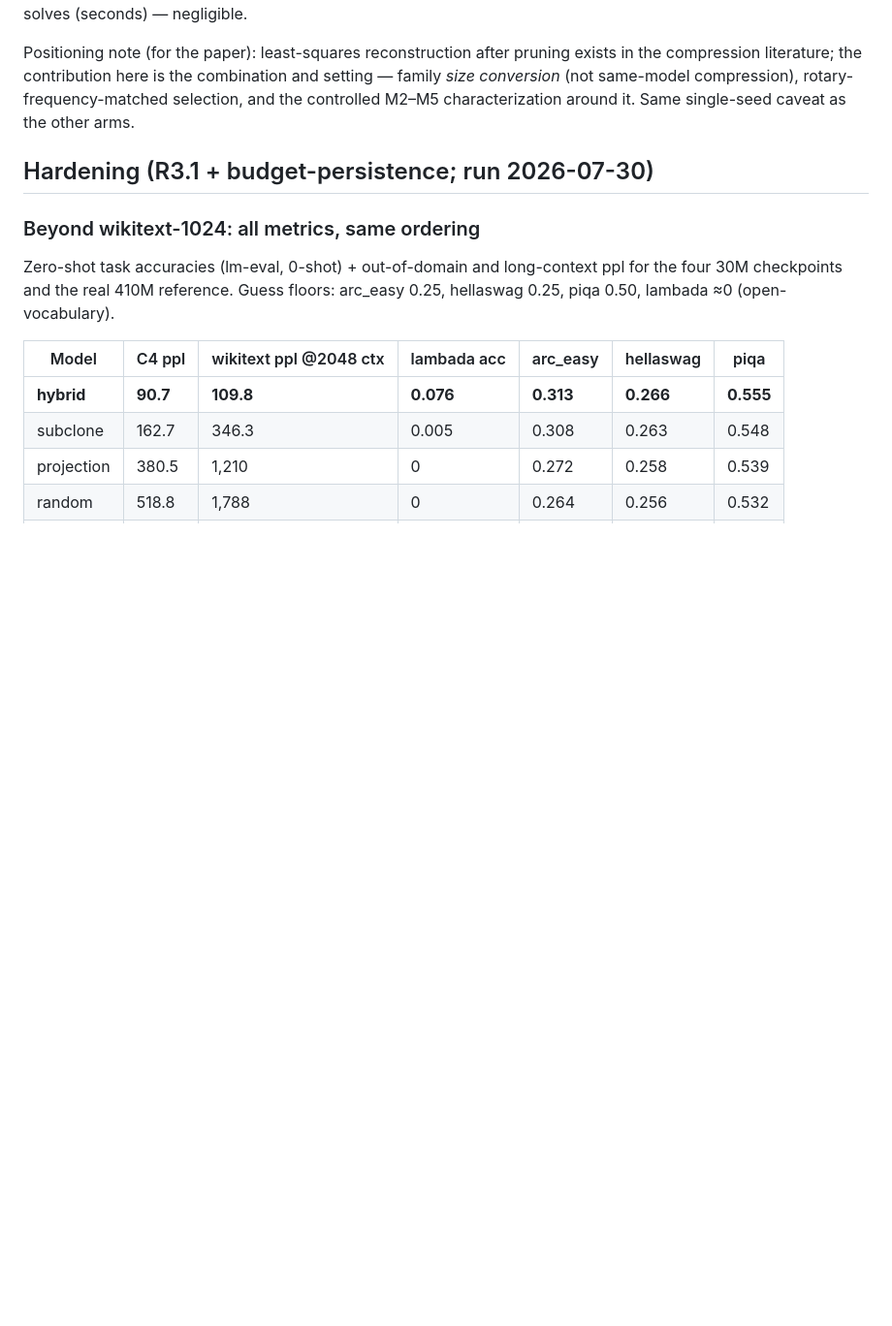
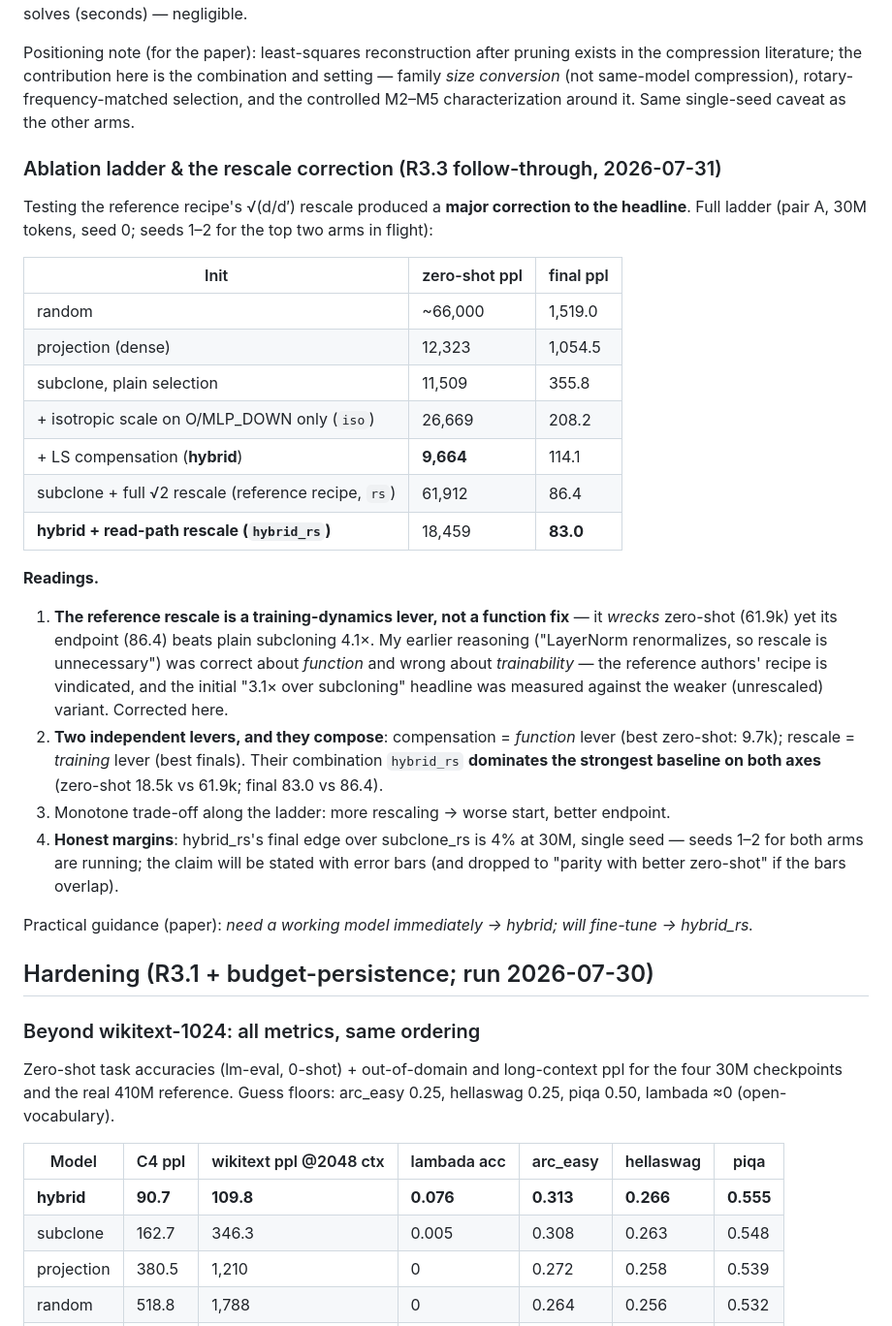
Before and after one commit to rsdpyenugula/ScaleOp, a Markdown page: project_docs/reports/M5.md, the part around the change. Shown at 97% size. GitHub-like rendering; blank space fills up the shorter version.

Commit message:
Ablation ladder complete: rescale = training lever (reference recipe vindicated), compensation = function lever, combination dominates both axes; headline corrected; seeds for top margin in flight

```diff
--- a/project_docs/reports/M5.md
+++ b/project_docs/reports/M5.md
@@ -58,6 +58,28 @@ Motivated by a design question — can selection's wiring be combined with proje
 
 Positioning note (for the paper): least-squares reconstruction after pruning exists in the compression literature; the contribution here is the combination and setting — family *size conversion* (not same-model compression), rotary-frequency-matched selection, and the controlled M2–M5 characterization around it. Same single-seed caveat as the other arms.
 
+### Ablation ladder & the rescale correction (R3.3 follow-through, 2026-07-31)
+
+Testing the reference recipe's √(d/d′) rescale produced a **major correction to the headline**. Full ladder (pair A, 30M tokens, seed 0; seeds 1–2 for the top two arms in flight):
+
+| Init | zero-shot ppl | final ppl |
+|---|---|---|
+| random | ~66,000 | 1,519.0 |
+| projection (dense) | 12,323 | 1,054.5 |
+| subclone, plain selection | 11,509 | 355.8 |
+| + isotropic scale on O/MLP_DOWN only (`iso`) | 26,669 | 208.2 |
+| + LS compensation (**hybrid**) | **9,664** | 114.1 |
+| subclone + full √2 rescale (reference recipe, `rs`) | 61,912 | 86.4 |
+| **hybrid + read-path rescale (`hybrid_rs`)** | 18,459 | **83.0** |
+
+**Readings.**
+1. **The reference rescale is a training-dynamics lever, not a function fix** — it *wrecks* zero-shot (61.9k) yet its endpoint (86.4) beats plain subcloning 4.1×. My earlier reasoning ("LayerNorm renormalizes, so rescale is unnecessary") was correct about *function* and wrong about *trainability* — the reference authors' recipe is vindicated, and the initial "3.1× over subcloning" headline was measured against the weaker (unrescaled) variant. Corrected here.
+2. **Two independent levers, and they compose**: compensation = *function* lever (best zero-shot: 9.7k); rescale = *training* lever (best finals). Their combination `hybrid_rs` **dominates the strongest baseline on both axes** (zero-shot 18.5k vs 61.9k; final 83.0 vs 86.4).
+3. Monotone trade-off along the ladder: more rescaling → worse start, better endpoint.
+4. **Honest margins**: hybrid_rs's final edge over subclone_rs is 4% at 30M, single seed — seeds 1–2 for both arms are running; the claim will be stated with error bars (and dropped to "parity with better zero-shot" if the bars overlap).
+
+Practical guidance (paper): *need a working model immediately → hybrid; will fine-tune → hybrid_rs.*
+
 ## Hardening (R3.1 + budget-persistence; run 2026-07-30)
 
 ### Beyond wikitext-1024: all metrics, same ordering
```
Also changed, not shown: project_docs/reports/paper1_outline.md (+8 -4 lines).
